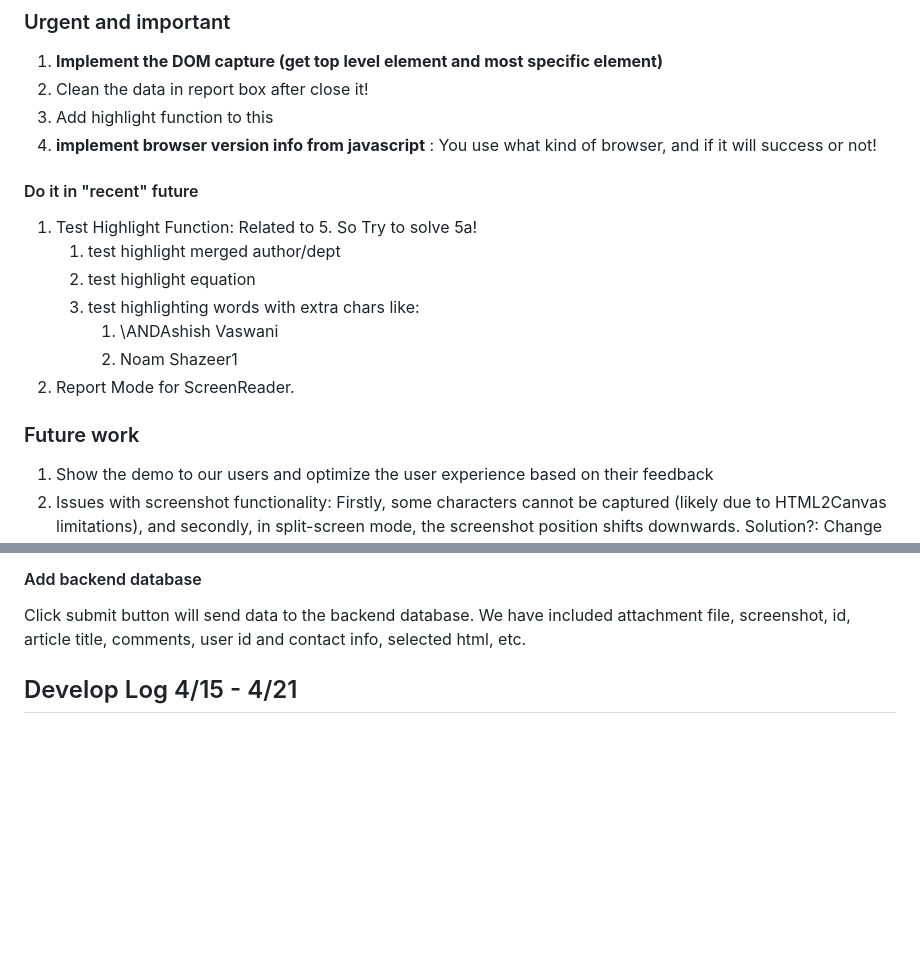
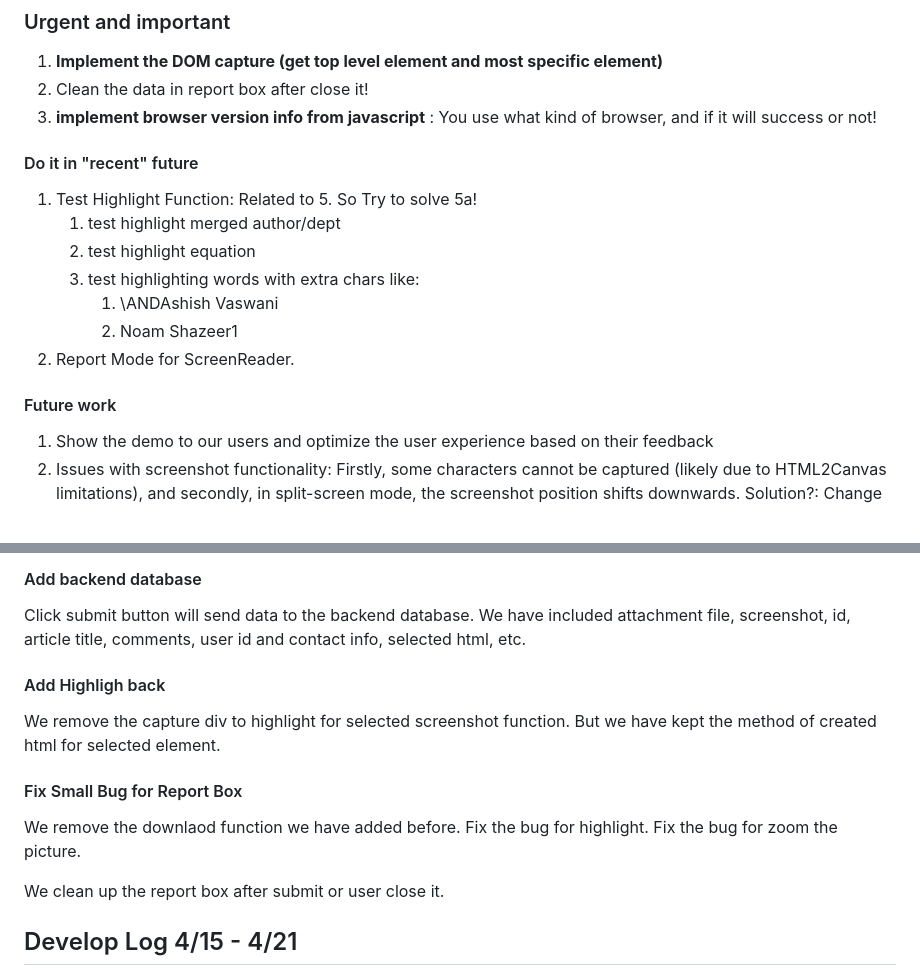
Before and after one commit to arXiv/html_feedback, a Markdown page: README.md, 2 parts joined by grey strips. GitHub-like rendering; blank space fills up the shorter version.

Commit message:
Update: Readme

```diff
--- a/README.md
+++ b/README.md
@@ -68,7 +68,6 @@ Start the server by `python(python3) app.py` or `flask --app app run`
 
 1. **Implement the DOM capture (get top level element and most specific element)**
 2. Clean the data in report box after close it!
-3. Add highlight function to this
 4. **implement browser version info from javascript** : You use what kind of browser, and if it will success or not!
 
 #### Do it in "recent" future
@@ -81,7 +80,7 @@ Start the server by `python(python3) app.py` or `flask --app app run`
       2. Noam Shazeer1
 2. Report Mode for ScreenReader.
 
-### Future work
+#### Future work
 
 1. Show the demo to our users and optimize the user experience based on their feedback
 2. Issues with screenshot functionality: Firstly, some characters cannot be captured (likely due to HTML2Canvas limitations), and secondly, in split-screen mode, the screenshot position shifts downwards.
@@ -102,6 +101,16 @@ After user select text and click report button. We will auto capture the selecte
 
 Click submit button will send data to the backend database. We have included attachment file, screenshot, id, article title, comments, user id and contact info, selected html, etc.
 
+#### Add Highligh back
+
+We remove the capture div to highlight for  selected screenshot function. But we have kept the method of created html for selected element.
+
+#### Fix Small Bug for Report Box
+
+We remove the downlaod function we have added before. Fix the bug for highlight. Fix the bug for zoom the picture.
+
+We clean up the report box after submit or user close it.
+
 
 ## Develop Log 4/15 - 4/21
 1. **BIG Update** to the components, we have now implemented Bootstrap. The report box now has a brand new look. We have reorganized and refactored the JS files, including removing unnecessary code. The report box now has a streamlined appearance that can be easily tested, and we will continue to build upon this framework for future code updates.
```
